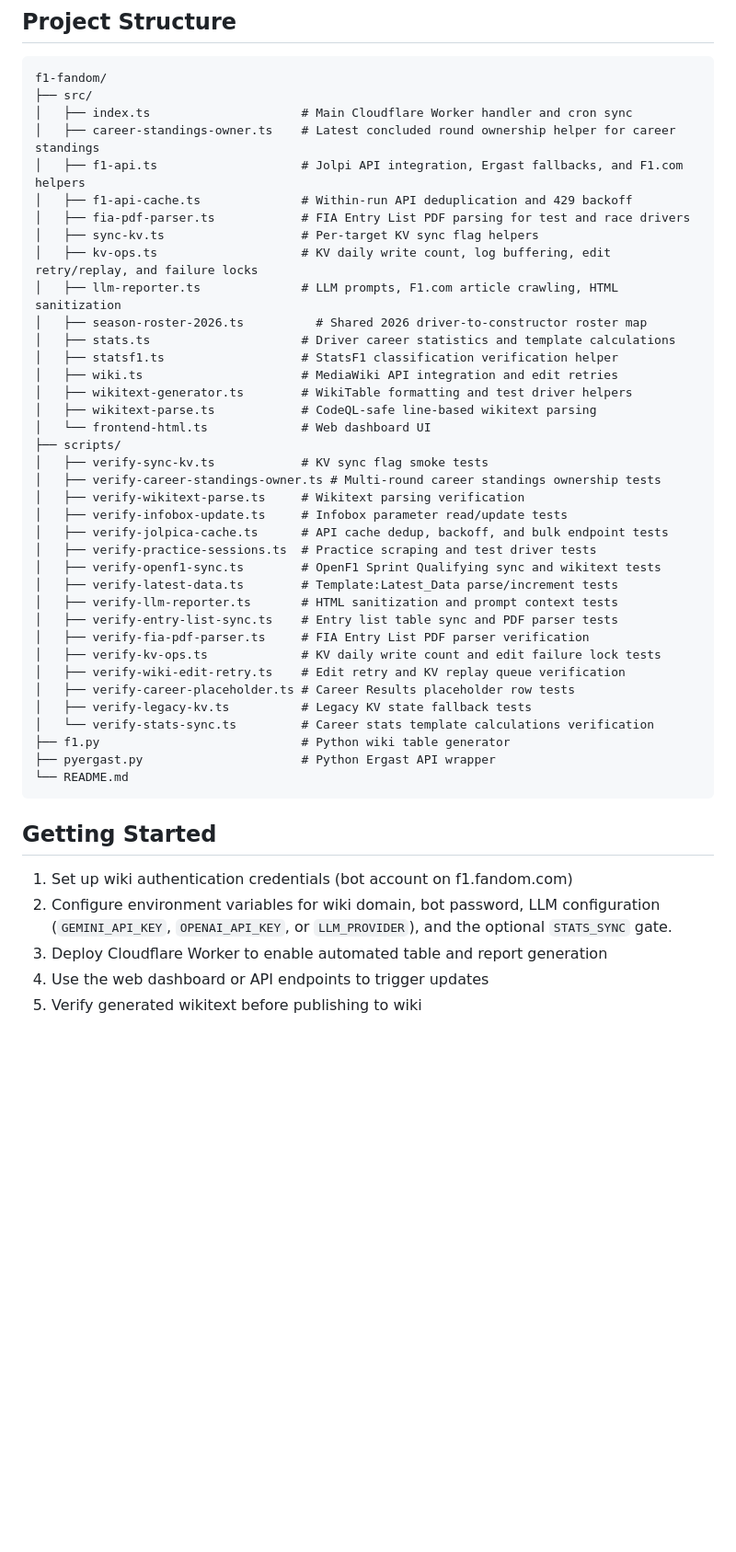
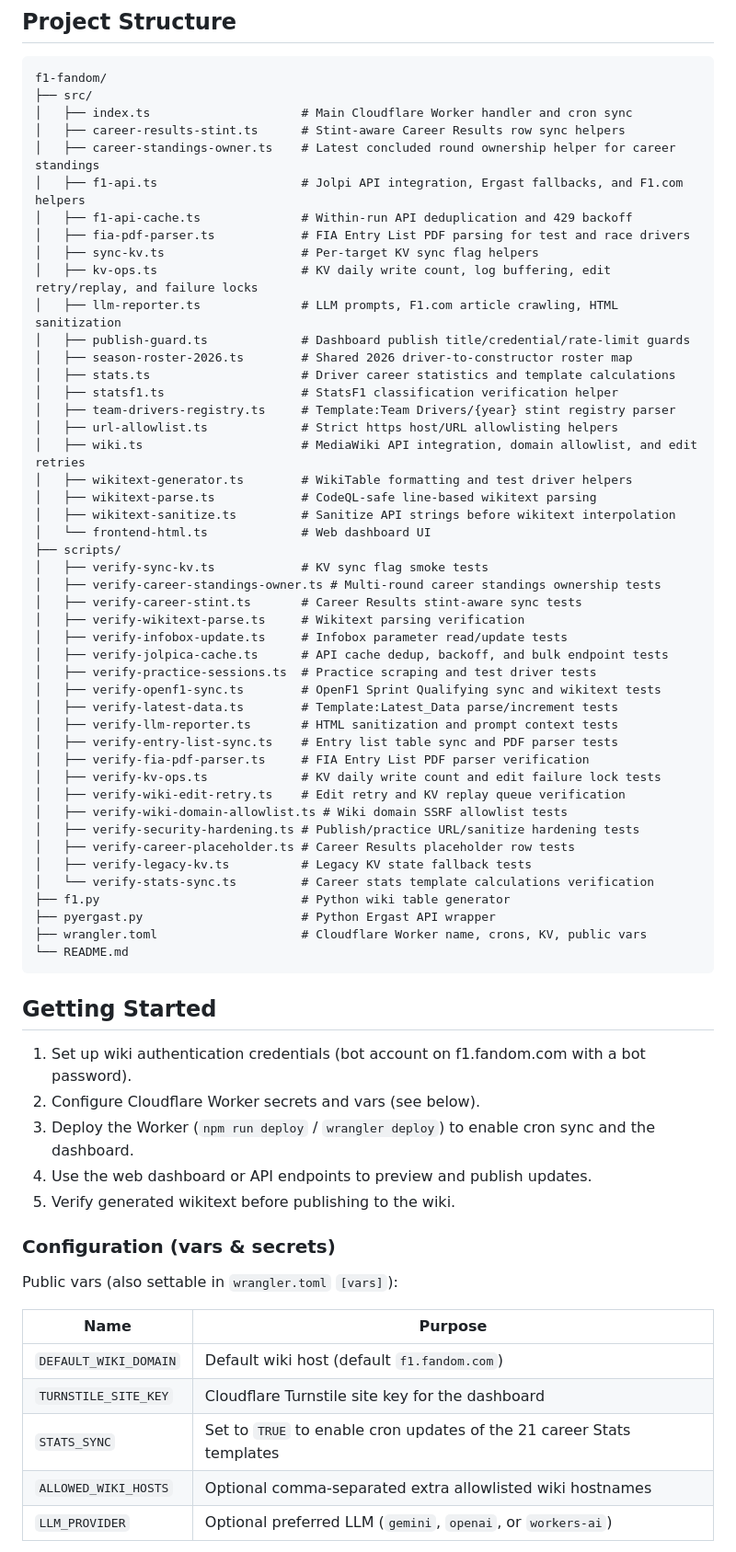
Before and after one commit to sYnVerse/f1-fandom, a Markdown page: README.md, the part around one of its changes. Shown at 92% size. Rendered like a GitHub page; blank space fills up the shorter version.

````diff
--- a/README.md
+++ b/README.md
@@ -83,6 +84,7 @@ A comprehensive automation tool for generating and maintaining Formula One Wiki
 f1-fandom/
 ├── src/
 │   ├── index.ts                     # Main Cloudflare Worker handler and cron sync
+│   ├── career-results-stint.ts      # Stint-aware Career Results row sync helpers
 │   ├── career-standings-owner.ts    # Latest concluded round ownership helper for career standings
 │   ├── f1-api.ts                    # Jolpi API integration, Ergast fallbacks, and F1.com helpers
 │   ├── f1-api-cache.ts              # Within-run API deduplication and 429 backoff
@@ -90,16 +92,21 @@ f1-fandom/
 │   ├── sync-kv.ts                   # Per-target KV sync flag helpers
 │   ├── kv-ops.ts                    # KV daily write count, log buffering, edit retry/replay, and failure locks
 │   ├── llm-reporter.ts              # LLM prompts, F1.com article crawling, HTML sanitization
-│   ├── season-roster-2026.ts          # Shared 2026 driver-to-constructor roster map
+│   ├── publish-guard.ts             # Dashboard publish title/credential/rate-limit guards
+│   ├── season-roster-2026.ts        # Shared 2026 driver-to-constructor roster map
 │   ├── stats.ts                     # Driver career statistics and template calculations
 │   ├── statsf1.ts                   # StatsF1 classification verification helper
-│   ├── wiki.ts                      # MediaWiki API integration and edit retries
+│   ├── team-drivers-registry.ts     # Template:Team Drivers/{year} stint registry parser
+│   ├── url-allowlist.ts             # Strict https host/URL allowlisting helpers
+│   ├── wiki.ts                      # MediaWiki API integration, domain allowlist, and edit retries
 │   ├── wikitext-generator.ts        # WikiTable formatting and test driver helpers
 │   ├── wikitext-parse.ts            # CodeQL-safe line-based wikitext parsing
+│   ├── wikitext-sanitize.ts         # Sanitize API strings before wikitext interpolation
 │   └── frontend-html.ts             # Web dashboard UI
 ├── scripts/
 │   ├── verify-sync-kv.ts            # KV sync flag smoke tests
 │   ├── verify-career-standings-owner.ts # Multi-round career standings ownership tests
+│   ├── verify-career-stint.ts       # Career Results stint-aware sync tests
 │   ├── verify-wikitext-parse.ts     # Wikitext parsing verification
 │   ├── verify-infobox-update.ts     # Infobox parameter read/update tests
 │   ├── verify-jolpica-cache.ts      # API cache dedup, backoff, and bulk endpoint tests
@@ -111,18 +118,34 @@ f1-fandom/
 │   ├── verify-fia-pdf-parser.ts     # FIA Entry List PDF parser verification
 │   ├── verify-kv-ops.ts             # KV daily write count and edit failure lock tests
 │   ├── verify-wiki-edit-retry.ts    # Edit retry and KV replay queue verification
+│   ├── verify-wiki-domain-allowlist.ts # Wiki domain SSRF allowlist tests
+│   ├── verify-security-hardening.ts # Publish/practice URL/sanitize hardening tests
 │   ├── verify-career-placeholder.ts # Career Results placeholder row tests
 │   ├── verify-legacy-kv.ts          # Legacy KV state fallback tests
 │   └── verify-stats-sync.ts         # Career stats template calculations verification
 ├── f1.py                            # Python wiki table generator
 ├── pyergast.py                      # Python Ergast API wrapper
+├── wrangler.toml                    # Cloudflare Worker name, crons, KV, public vars
 └── README.md
 ```
 
 ## Getting Started
 
-1. Set up wiki authentication credentials (bot account on f1.fandom.com)
-2. Configure environment variables for wiki domain, bot password, LLM configuration (`GEMINI_API_KEY`, `OPENAI_API_KEY`, or `LLM_PROVIDER`), and the optional `STATS_SYNC` gate.
-3. Deploy Cloudflare Worker to enable automated table and report generation
-4. Use the web dashboard or API endpoints to trigger updates
-5. Verify generated wikitext before publishing to wiki
+1. Set up wiki authentication credentials (bot account on f1.fandom.com with a bot password).
+2. Configure Cloudflare Worker secrets and vars (see below).
+3. Deploy the Worker (`npm run deploy` / `wrangler deploy`) to enable cron sync and the dashboard.
+4. Use the web dashboard or API endpoints to preview and publish updates.
+5. Verify generated wikitext before publishing to the wiki.
+
+### Configuration (vars & secrets)
+
+Public vars (also settable in `wrangler.toml` `[vars]`):
+
+| Name | Purpose |
+|------|---------|
+| `DEFAULT_WIKI_DOMAIN` | Default wiki host (default `f1.fandom.com`) |
+| `TURNSTILE_SITE_KEY` | Cloudflare Turnstile site key for the dashboard |
+| `STATS_SYNC` | Set to `TRUE` to enable cron updates of the 21 career Stats templates |
+| `ALLOWED_WIKI_HOSTS` | Optional comma-separated extra allowlisted wiki hostnames |
+| `LLM_PROVIDER` | Optional preferred LLM (`gemini`, `openai`, or `workers-ai`) |
+
````
Also changed, not shown: other parts of README.md (+33 -5 lines).
